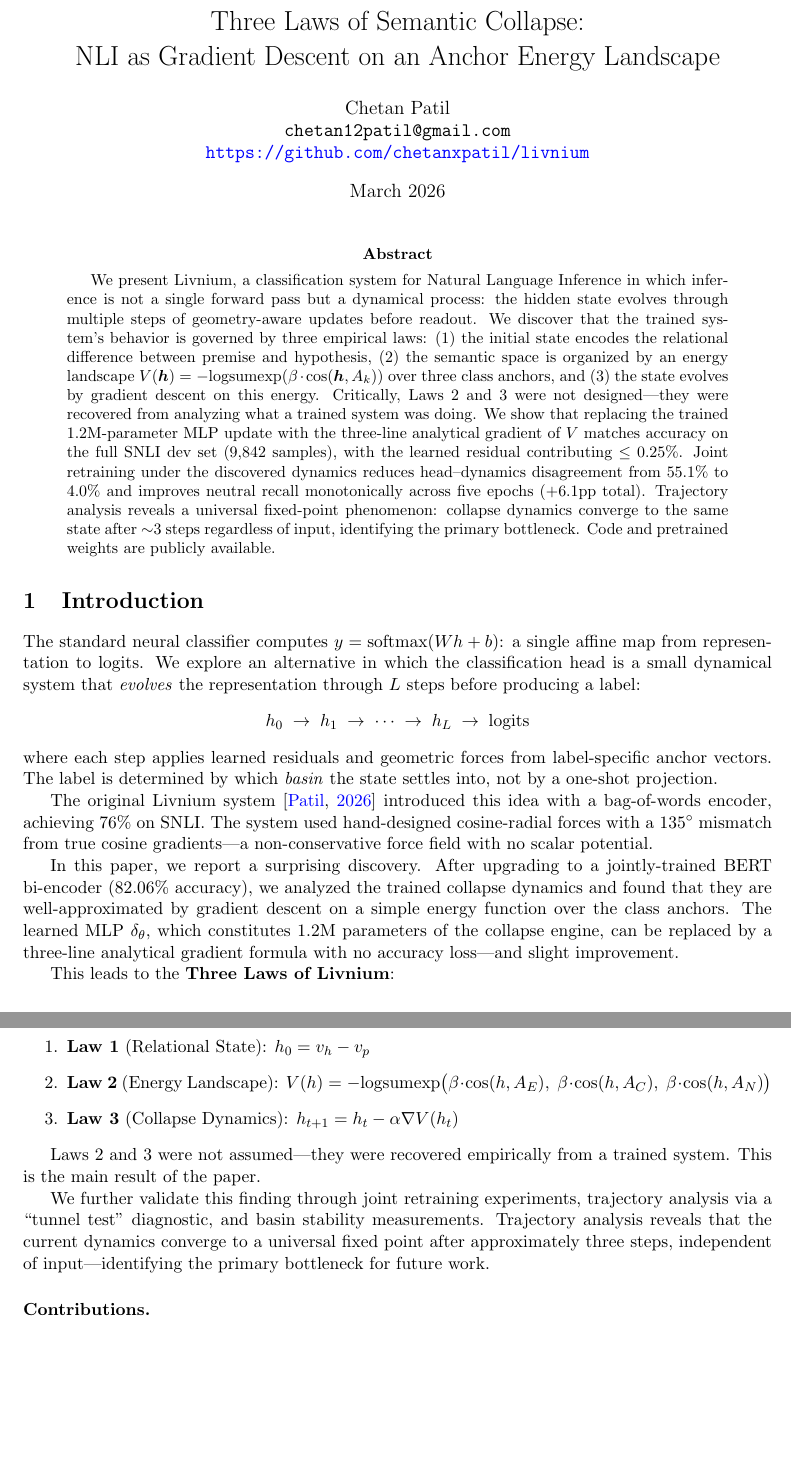
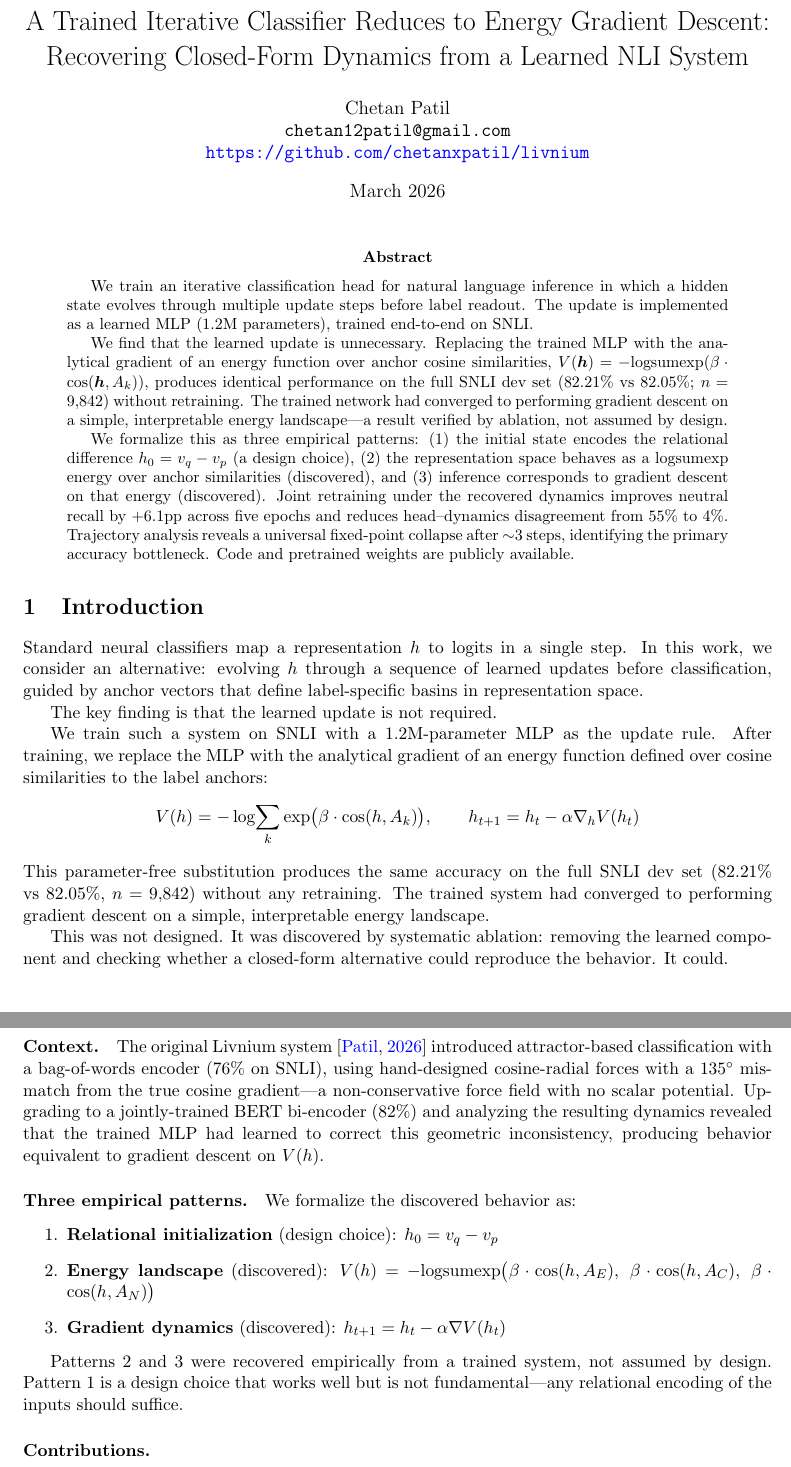
Before and after one commit to chetanxpatil/livnium, a LaTeX paper (livnium_paper_v2.tex): two parts of pages 1 and 2 of 10, joined at a grey line, cut at the place of the change, the shorter picture padded with empty space. Compiled offline with pdfLaTeX.

Commit message:
rewrite abstract and intro - lead with ablation result, tone down laws framing

```diff
--- a/livnium_paper_v2.tex
+++ b/livnium_paper_v2.tex
@@ -30,7 +30,7 @@
 \newcommand{\R}{\mathbb{R}}
 \newcommand{\lse}{\mathrm{logsumexp}}
 
-\title{Three Laws of Semantic Collapse:\\NLI as Gradient Descent on an Anchor Energy Landscape}
+\title{A Trained Iterative Classifier Reduces to Energy Gradient Descent:\\Recovering Closed-Form Dynamics from a Learned NLI System}
 
 \author{
     Chetan Patil \\
@@ -45,72 +45,79 @@
 
 % ═══════════════════════════════════════════════════════════════════════════
 \begin{abstract}
-We present Livnium, a classification system for Natural Language Inference
-in which inference is not a single forward pass but a dynamical process:
-the hidden state evolves through multiple steps of geometry-aware updates
-before readout. We discover that the trained system's behavior is governed
-by three empirical laws: (1) the initial state encodes the relational
-difference between premise and hypothesis, (2) the semantic space is
-organized by an energy landscape $V(\vech) = -\lse(\beta \cdot \cos(\vech, \anchor{k}))$
-over three class anchors, and (3) the state evolves by gradient descent
-on this energy. Critically, Laws~2 and~3 were not designed---they were
-recovered from analyzing what a trained system was doing. We show that
-replacing the trained 1.2M-parameter MLP update with the three-line
-analytical gradient of $V$ matches accuracy on the full SNLI dev set
-(9,842 samples), with the learned residual contributing $\leq 0.25\%$.
-Joint retraining under the discovered dynamics reduces head--dynamics
-disagreement from 55.1\% to 4.0\% and improves neutral recall
-monotonically across five epochs ($+6.1$pp total). Trajectory analysis reveals a universal fixed-point phenomenon:
-collapse dynamics converge to the same state after ${\sim}3$ steps
-regardless of input, identifying the primary bottleneck. Code and
-pretrained weights are publicly available.
+We train an iterative classification head for natural language inference
+in which a hidden state evolves through multiple update steps before
+label readout. The update is implemented as a learned MLP (1.2M parameters),
+trained end-to-end on SNLI.
+
+We find that the learned update is unnecessary. Replacing the trained MLP
+with the analytical gradient of an energy function over anchor cosine
+similarities,
+$V(\vech) = -\lse(\beta \cdot \cos(\vech, \anchor{k}))$,
+produces identical performance on the full SNLI dev set
+(82.21\% vs 82.05\%; $n=9{,}842$) without retraining. The trained
+network had converged to performing gradient descent on a simple,
+interpretable energy landscape---a result verified by ablation, not
+assumed by design.
+
+We formalize this as three empirical patterns: (1) the initial state
+encodes the relational difference $h_0 = v_q - v_p$ (a design choice),
+(2) the representation space behaves as a logsumexp energy over anchor
+similarities (discovered), and (3) inference corresponds to gradient
+descent on that energy (discovered). Joint retraining under the
+recovered dynamics improves neutral recall by $+6.1$pp across five
+epochs and reduces head--dynamics disagreement from 55\% to 4\%.
+Trajectory analysis reveals a universal fixed-point collapse after
+${\sim}3$ steps, identifying the primary accuracy bottleneck.
+Code and pretrained weights are publicly available.
 \end{abstract}
 
 % ═══════════════════════════════════════════════════════════════════════════
 \section{Introduction}
 \label{sec:intro}
 
-The standard neural classifier computes $y = \text{softmax}(Wh + b)$:
-a single affine map from representation to logits. We explore an
-alternative in which the classification head is a small dynamical system
-that \emph{evolves} the representation through $L$ steps before producing
-a label:
+Standard neural classifiers map a representation $h$ to logits in a
+single step. In this work, we consider an alternative: evolving $h$
+through a sequence of learned updates before classification, guided by
+anchor vectors that define label-specific basins in representation space.
+
+The key finding is that the learned update is not required.
+
+We train such a system on SNLI with a 1.2M-parameter MLP as the update
+rule. After training, we replace the MLP with the analytical gradient of
+an energy function defined over cosine similarities to the label anchors:
 \[
-    h_0 \;\to\; h_1 \;\to\; \cdots \;\to\; h_L \;\to\; \text{logits}
+    V(h) = -\log\!\sum_{k} \exp\!\big(\beta \cdot \cos(h, \anchor{k})\big),
+    \qquad h_{t+1} = h_t - \alpha \nabla_h V(h_t)
 \]
-where each step applies learned residuals and geometric forces from
-label-specific anchor vectors. The label is determined by which
-\emph{basin} the state settles into, not by a one-shot projection.
+This parameter-free substitution produces the same accuracy on the full
+SNLI dev set (82.21\% vs 82.05\%, $n=9{,}842$) without any retraining.
+The trained system had converged to performing gradient descent on a
+simple, interpretable energy landscape.
 
-The original Livnium system \citep{patil2026livnium} introduced this
-idea with a bag-of-words encoder, achieving 76\% on SNLI. The system
-used hand-designed cosine-radial forces with a 135$^{\circ}$ mismatch
-from true cosine gradients---a non-conservative force field with no
-scalar potential.
+This was not designed. It was discovered by systematic ablation: removing
+the learned component and checking whether a closed-form alternative
+could reproduce the behavior. It could.
 
-In this paper, we report a surprising discovery. After upgrading to a
-jointly-trained BERT bi-encoder (82.06\% accuracy), we analyzed the
-trained collapse dynamics and found that they are well-approximated by
-gradient descent on a simple energy function over the class anchors.
-The learned MLP $\delta_\theta$, which constitutes 1.2M parameters of
-the collapse engine, can be replaced by a three-line analytical gradient
-formula with no accuracy loss---and slight improvement.
+\paragraph{Context.} The original Livnium system \citep{patil2026livnium}
+introduced attractor-based classification with a bag-of-words encoder
+(76\% on SNLI), using hand-designed cosine-radial forces with a
+135$^{\circ}$ mismatch from the true cosine gradient---a non-conservative
+force field with no scalar potential. Upgrading to a jointly-trained BERT
+bi-encoder (82\%) and analyzing the resulting dynamics revealed that the
+trained MLP had learned to correct this geometric inconsistency, producing
+behavior equivalent to gradient descent on $V(h)$.
 
-This leads to the \textbf{Three Laws of Livnium}:
+\paragraph{Three empirical patterns.} We formalize the discovered behavior as:
 \begin{enumerate}
-    \item \textbf{Law 1} (Relational State): $h_0 = v_h - v_p$
-    \item \textbf{Law 2} (Energy Landscape): $V(h) = -\lse\big(\beta \cdot \cos(h, \anchor{E}),\; \beta \cdot \cos(h, \anchor{C}),\; \beta \cdot \cos(h, \anchor{N})\big)$
-    \item \textbf{Law 3} (Collapse Dynamics): $h_{t+1} = h_t - \alpha \nabla V(h_t)$
+    \item \textbf{Relational initialization} (design choice): $h_0 = v_q - v_p$
+    \item \textbf{Energy landscape} (discovered): $V(h) = -\lse\big(\beta \cdot \cos(h, \anchor{E}),\; \beta \cdot \cos(h, \anchor{C}),\; \beta \cdot \cos(h, \anchor{N})\big)$
+    \item \textbf{Gradient dynamics} (discovered): $h_{t+1} = h_t - \alpha \nabla V(h_t)$
 \end{enumerate}
 
-Laws 2 and 3 were not assumed---they were recovered empirically from a
-trained system. This is the main result of the paper.
-
-We further validate this finding through joint retraining experiments,
-trajectory analysis via a ``tunnel test'' diagnostic, and basin stability
-measurements. Trajectory analysis reveals that the current dynamics
-converge to a universal fixed point after approximately three steps,
-independent of input---identifying the primary bottleneck for future work.
+Patterns 2 and 3 were recovered empirically from a trained system, not
+assumed by design. Pattern 1 is a design choice that works well but is
+not fundamental---any relational encoding of the inputs should suffice.
 
 \paragraph{Contributions.}
 \begin{enumerate}
```
Also changed, not shown: livnium_paper_v2.tex (15 more changed lines).
